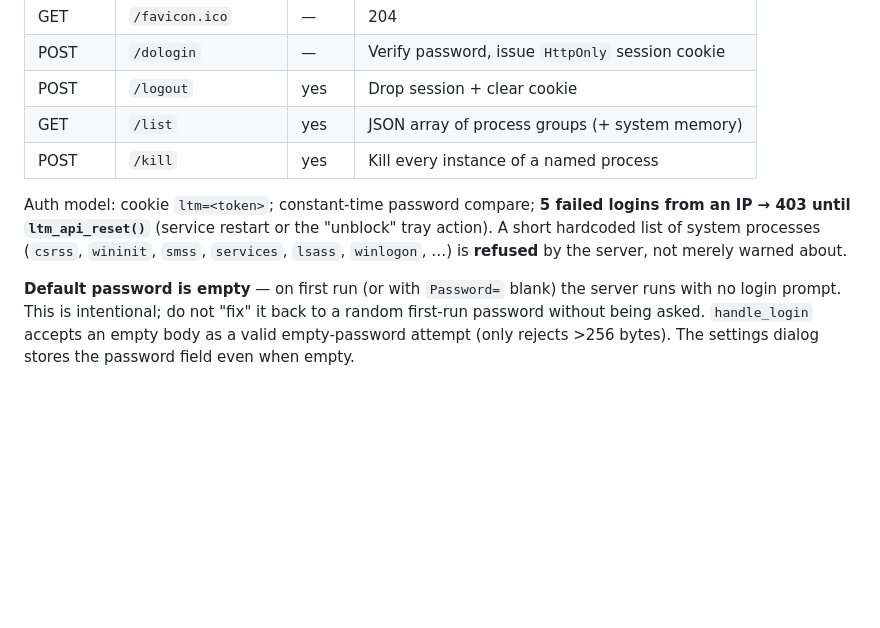
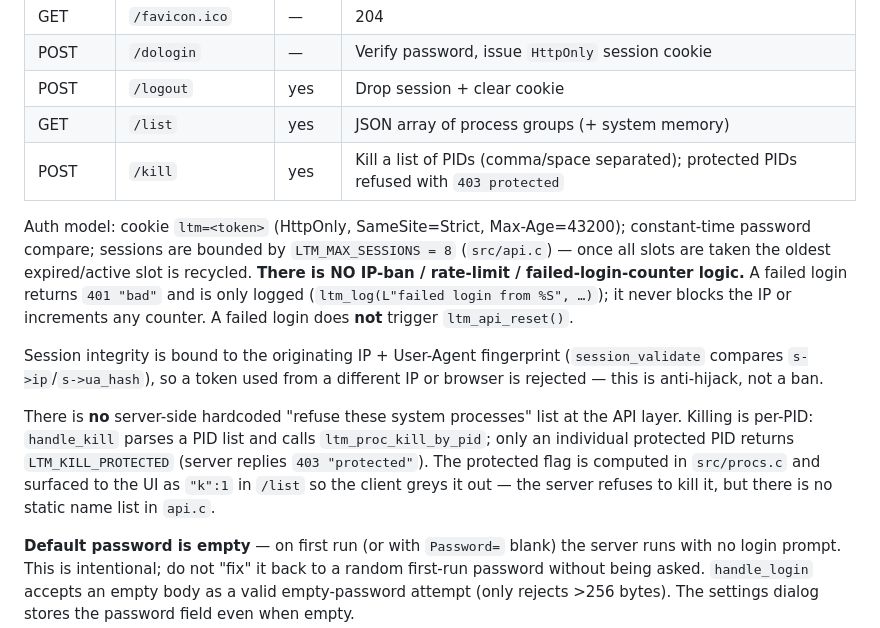
Before and after one commit to huoyan1231/LanTaskmgr, a Markdown page: agent.md, the part around the change. Drawn GitHub-style; blank space fills up the shorter version.

Commit message:
docs(agent.md): 修正 IP 封禁/失败登录/系统进程等与实际代码不符的描述

```diff
--- a/agent.md
+++ b/agent.md
@@ -146,13 +146,27 @@ stays off public networks. Parsed with `InetPtonW`; an invalid value fails
 | POST | `/dologin` | — | Verify password, issue `HttpOnly` session cookie |
 | POST | `/logout` | yes | Drop session + clear cookie |
 | GET | `/list` | yes | JSON array of process groups (+ system memory) |
-| POST | `/kill` | yes | Kill every instance of a named process |
+| POST | `/kill` | yes | Kill a list of PIDs (comma/space separated); protected PIDs refused with `403 protected` |
 
-Auth model: cookie `ltm=<token>`; constant-time password compare; **5 failed
-logins from an IP → 403 until `ltm_api_reset()`** (service restart or the
-"unblock" tray action). A short hardcoded list of system processes
-(`csrss`, `wininit`, `smss`, `services`, `lsass`, `winlogon`, …) is **refused**
-by the server, not merely warned about.
+Auth model: cookie `ltm=<token>` (HttpOnly, SameSite=Strict, Max-Age=43200);
+constant-time password compare; sessions are bounded by `LTM_MAX_SESSIONS = 8`
+(`src/api.c`) — once all slots are taken the oldest expired/active slot is
+recycled. **There is NO IP-ban / rate-limit / failed-login-counter logic.**
+A failed login returns `401 "bad"` and is only logged
+(`ltm_log(L"failed login from %S", …)`); it never blocks the IP or increments
+any counter. A failed login does **not** trigger `ltm_api_reset()`.
+
+Session integrity is bound to the originating IP + User-Agent fingerprint
+(`session_validate` compares `s->ip`/`s->ua_hash`), so a token used from a
+different IP or browser is rejected — this is anti-hijack, not a ban.
+
+There is **no** server-side hardcoded "refuse these system processes" list at
+the API layer. Killing is per-PID: `handle_kill` parses a PID list and calls
+`ltm_proc_kill_by_pid`; only an individual protected PID returns
+`LTM_KILL_PROTECTED` (server replies `403 "protected"`). The protected flag is
+computed in `src/procs.c` and surfaced to the UI as `"k":1` in `/list` so the
+client greys it out — the server refuses to kill it, but there is no static
+name list in `api.c`.
 
 **Default password is empty** — on first run (or with `Password=` blank) the
 server runs with no login prompt. This is intentional; do not "fix" it back to
```
